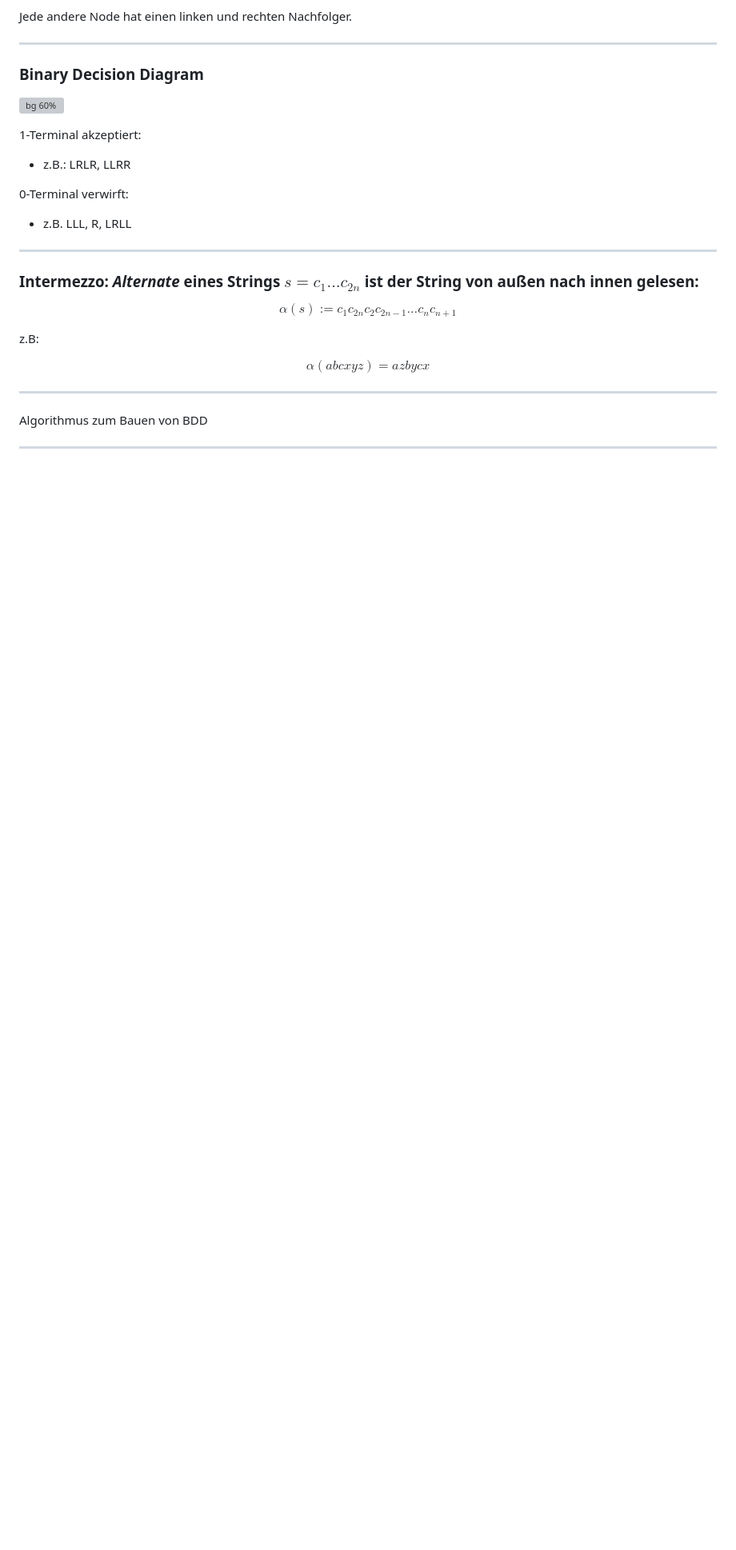
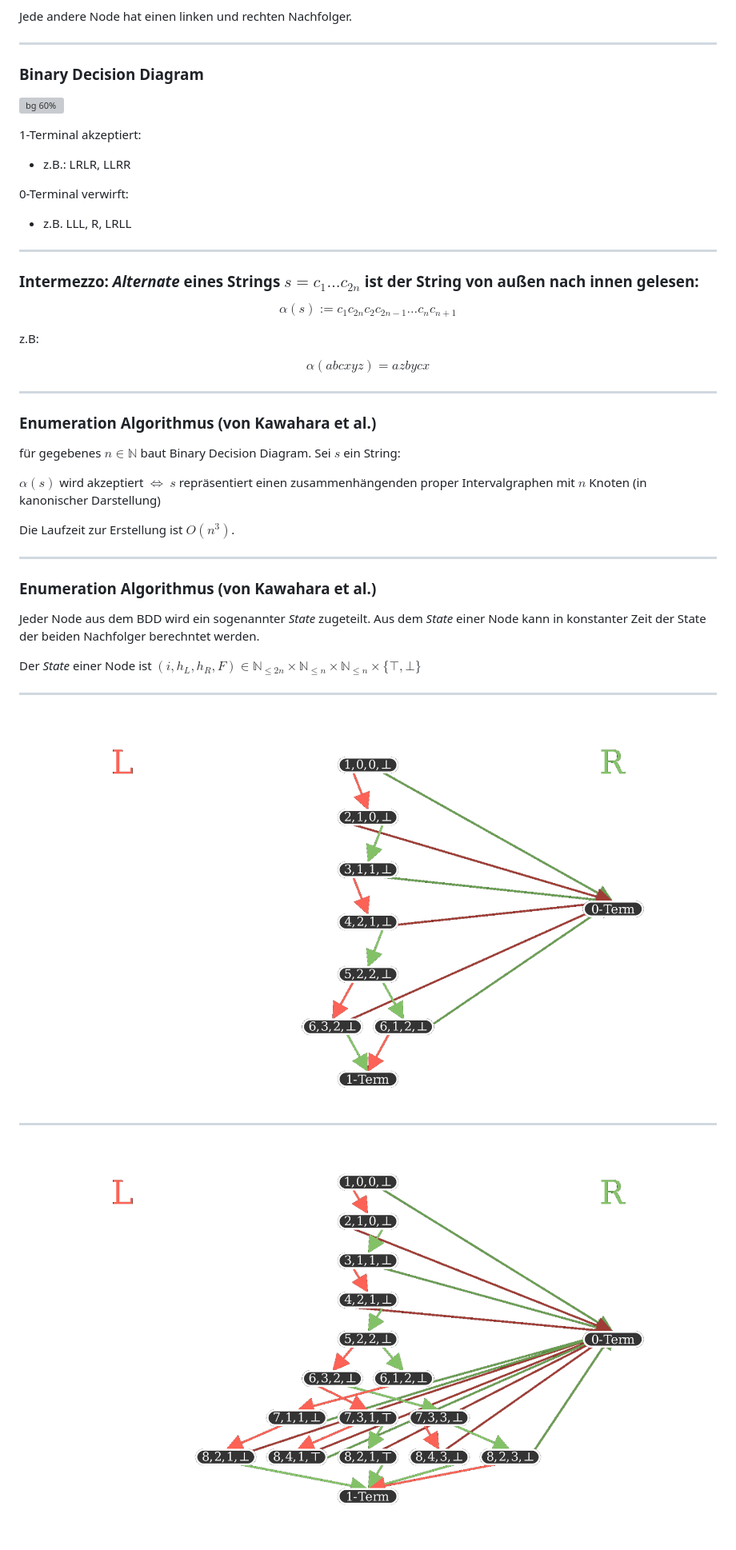
Before and after one commit to SirFloIII/Perfekte-Graphen, a Markdown page: präsentation2.md, the part around the change printed below. Shown: that part at 80% size. Rendered like a GitHub page; pictures changed too: Bilder/kawahara_n=3.png (added), Bilder/kawahara_n=4.png (added); blank space fills up the shorter version; grey boxes are pictures that could not be loaded.

```diff
--- a/präsentation2.md
+++ b/präsentation2.md
@@ -103,6 +103,27 @@ $$\alpha(abcxyz) = azbycx$$
 
 ---
 
-Algorithmus zum Bauen von BDD
+### Enumeration Algorithmus (von Kawahara et al.)
+
+für gegebenes $n \in \mathbb N$ baut Binary Decision Diagram. Sei $s$ ein String:
+
+$\alpha(s)$ wird akzeptiert $\Leftrightarrow$ $s$ repräsentiert einen zusammenhängenden proper Intervalgraphen mit $n$ Knoten (in kanonischer Darstellung)
+
+Die Laufzeit zur Erstellung ist $O(n^3)$.
 
 ---
+
+### Enumeration Algorithmus (von Kawahara et al.)
+
+Jeder Node aus dem BDD wird ein sogenannter *State* zugeteilt. Aus dem *State* einer Node kann in konstanter Zeit der State der beiden Nachfolger berechntet werden.
+
+Der *State* einer Node ist $(i, h_L, h_R, F) \in \mathbb N_{\leq 2n} \times  \mathbb N_{\leq n} \times \mathbb N_{\leq n} \times \{\top, \bot\}$
+
+---
+
+![bg](Bilder/kawahara_n=3.png)
+
+---
+
+![bg](Bilder/kawahara_n=4.png)
+
```
Also changed, not shown: other parts of präsentation2.md (+9 -0 lines), Bilder/kawahara_n=5.png (added), 2 other files.
